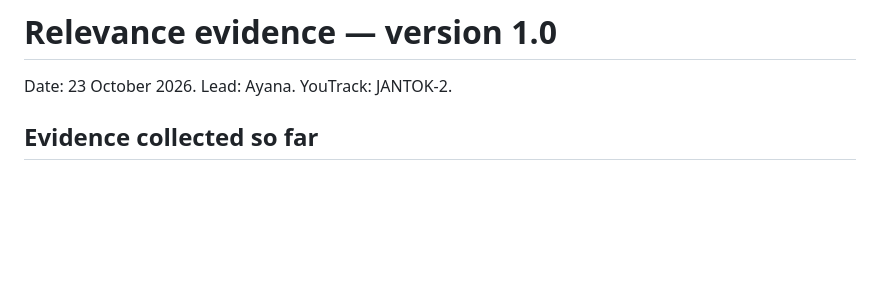
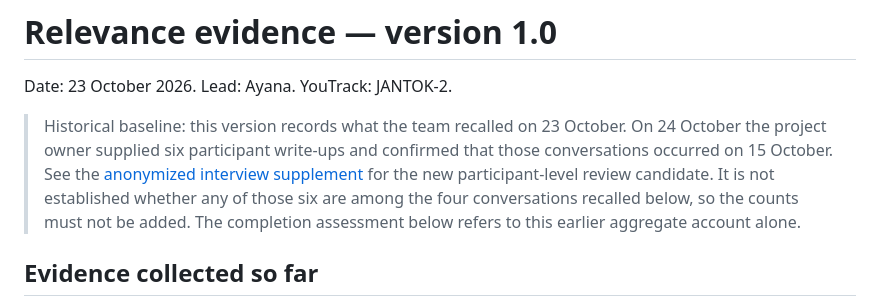
Before and after one commit to Balgyn15/jantok-food-diploma, a Markdown page: docs/RELEVANCE_EVIDENCE.md, the part around the change. GitHub-like rendering; blank space fills up the shorter version.

Commit message:
JANTOK-2: distinguish historical account from new notes

```diff
--- a/docs/RELEVANCE_EVIDENCE.md
+++ b/docs/RELEVANCE_EVIDENCE.md
@@ -1,6 +1,8 @@
 # Relevance evidence — version 1.0
 
 Date: 23 October 2026. Lead: Ayana. YouTrack: JANTOK-2.
+
+> Historical baseline: this version records what the team recalled on 23 October. On 24 October the project owner supplied six participant write-ups and confirmed that those conversations occurred on 15 October. See the [anonymized interview supplement](RELEVANCE_EVIDENCE_SUPPLEMENT.md) for the new participant-level review candidate. It is not established whether any of those six are among the four conversations recalled below, so the counts must not be added. The completion assessment below refers to this earlier aggregate account alone.
 
 ## Evidence collected so far
 
```
